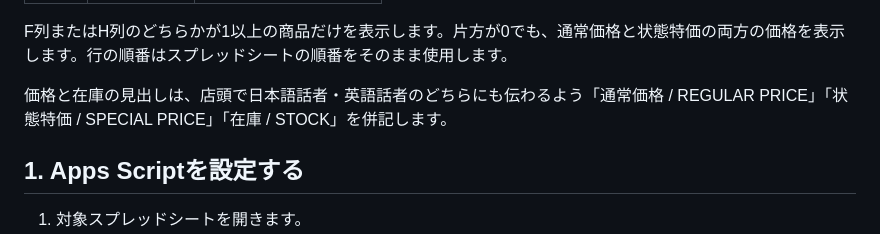
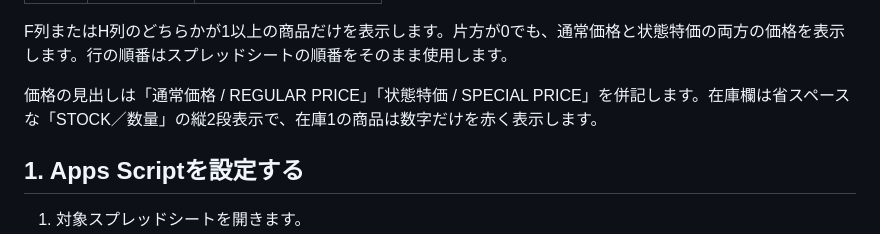
Before and after one commit to M0CH4771/tck-store-monitor, a Markdown page: README.md, the part around the change. Rendered like a GitHub page.

Commit message:
Document compact STOCK quantity display

```diff
--- a/README.md
+++ b/README.md
@@ -18,7 +18,7 @@ Googleスプレッドシートの在庫を、店内の横長モニターへ大
 
 F列またはH列のどちらかが1以上の商品だけを表示します。片方が0でも、通常価格と状態特価の両方の価格を表示します。行の順番はスプレッドシートの順番をそのまま使用します。
 
-価格と在庫の見出しは、店頭で日本語話者・英語話者のどちらにも伝わるよう「通常価格 / REGULAR PRICE」「状態特価 / SPECIAL PRICE」「在庫 / STOCK」を併記します。
+価格の見出しは「通常価格 / REGULAR PRICE」「状態特価 / SPECIAL PRICE」を併記します。在庫欄は省スペースな「STOCK／数量」の縦2段表示で、在庫1の商品は数字だけを赤く表示します。
 
 ## 1. Apps Scriptを設定する
 
```
